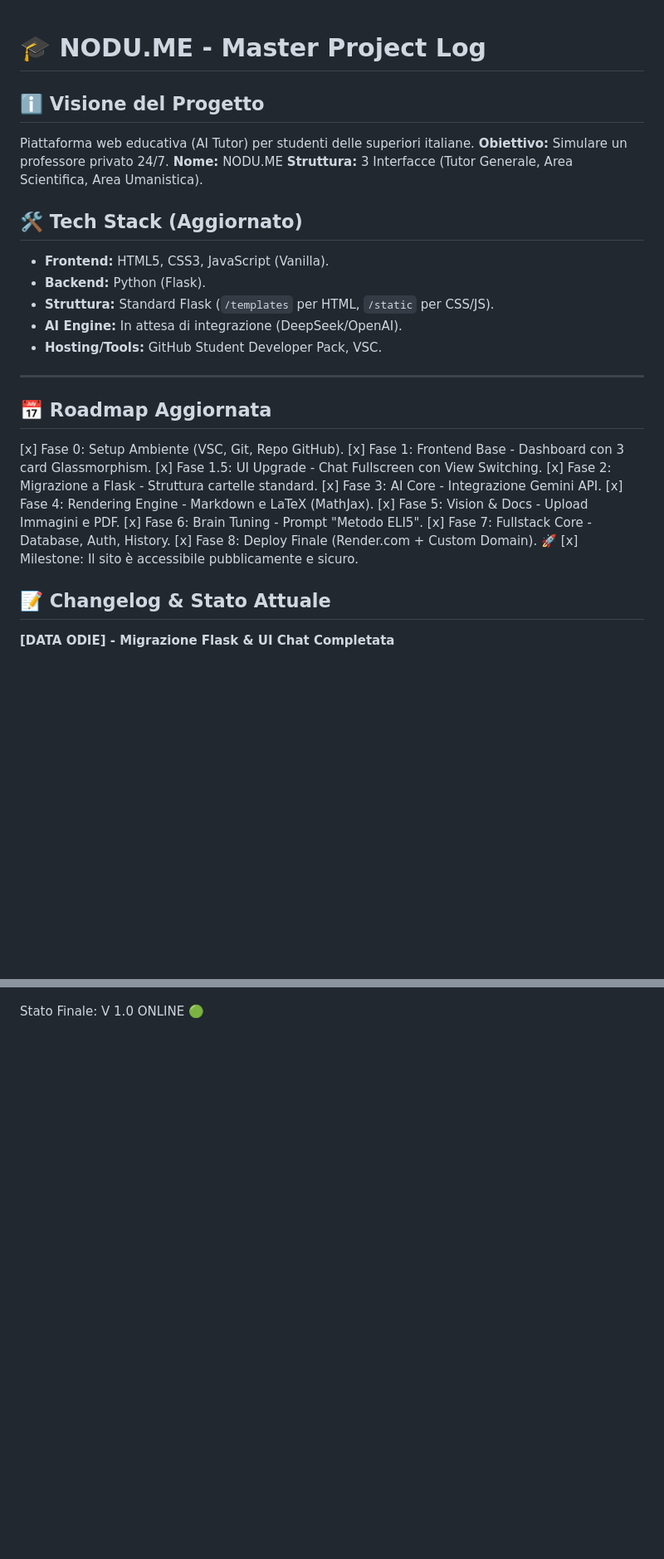
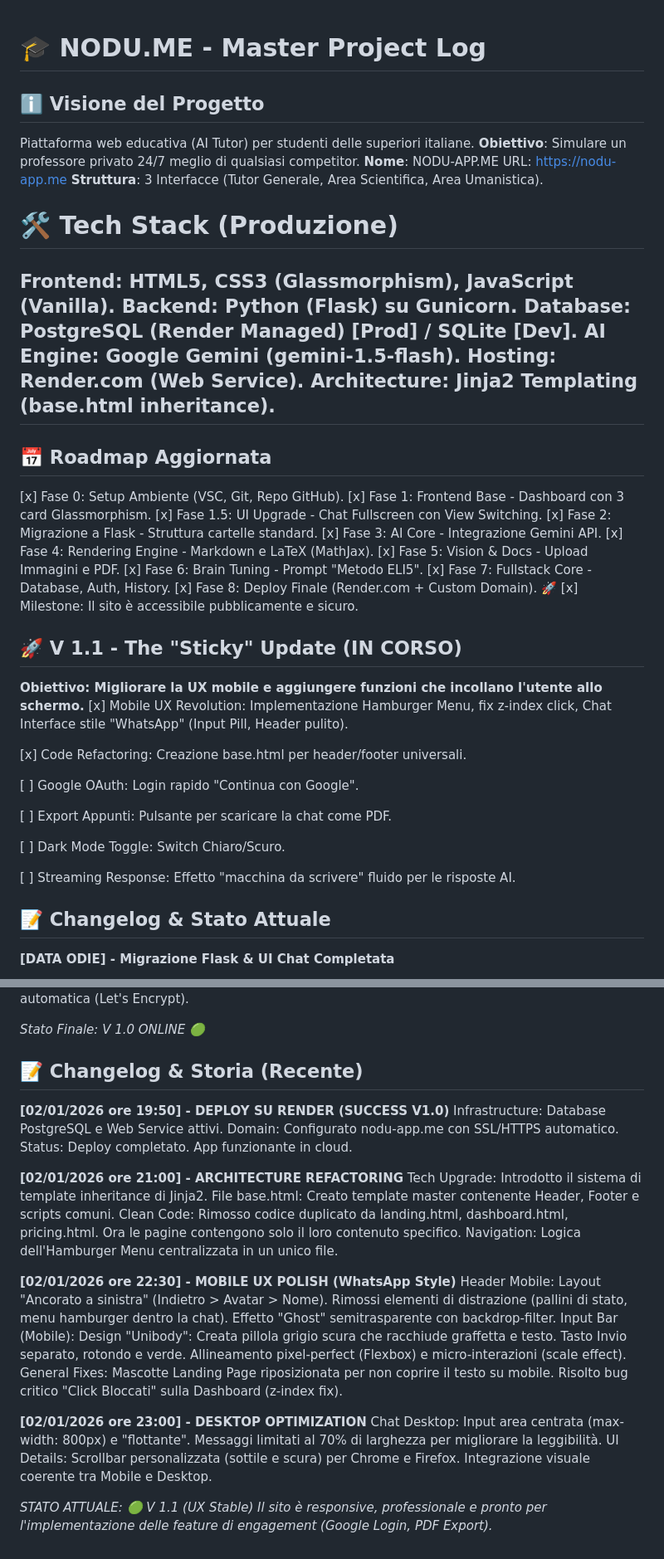
Before and after one commit to Aberamo/nodu-app, a Markdown page: MASTER_LOG.md, 2 parts joined by grey strips. Shown at 83% size. Rendered like a GitHub page; blank space fills up the shorter version.

```diff
--- a/MASTER_LOG.md
+++ b/MASTER_LOG.md
@@ -1,18 +1,18 @@
+
 # 🎓 NODU.ME - Master Project Log
 
 ## ℹ️ Visione del Progetto
-Piattaforma web educativa (AI Tutor) per studenti delle superiori italiane.
-**Obiettivo:** Simulare un professore privato 24/7.
-**Nome:** NODU.ME
-**Struttura:** 3 Interfacce (Tutor Generale, Area Scientifica, Area Umanistica).
+Piattaforma web educativa (AI Tutor) per studenti delle superiori italiane. **Obiettivo**: Simulare un professore privato 24/7 meglio di qualsiasi competitor.
+**Nome**: NODU-APP.ME URL: https://nodu-app.me
+**Struttura**: 3 Interfacce (Tutor Generale, Area Scientifica, Area Umanistica).
 
-## 🛠 Tech Stack (Aggiornato)
-- **Frontend:** HTML5, CSS3, JavaScript (Vanilla).
-- **Backend:** Python (Flask).
-- **Struttura:** Standard Flask (`/templates` per HTML, `/static` per CSS/JS).
-- **AI Engine:** In attesa di integrazione (DeepSeek/OpenAI).
-- **Hosting/Tools:** GitHub Student Developer Pack, VSC.
-
+# 🛠 Tech Stack (Produzione)
+**Frontend**: HTML5, CSS3 (Glassmorphism), JavaScript (Vanilla).
+**Backend**: Python (Flask) su Gunicorn.
+**Database**: PostgreSQL (Render Managed) [Prod] / SQLite [Dev].
+**AI Engine**: Google Gemini (gemini-1.5-flash).
+**Hosting**: Render.com (Web Service).
+**Architecture**: Jinja2 Templating (base.html inheritance).
 ---
 
 ## 📅 Roadmap Aggiornata
@@ -27,6 +27,23 @@ Piattaforma web educativa (AI Tutor) per studenti delle superiori italiane.
 [x] Fase 7: Fullstack Core - Database, Auth, History.
 [x] Fase 8: Deploy Finale (Render.com + Custom Domain). 🚀
 [x] Milestone: Il sito è accessibile pubblicamente e sicuro.
+
+
+## 🚀 V 1.1 - The "Sticky" Update (IN CORSO)
+**Obiettivo: Migliorare la UX mobile e aggiungere funzioni che incollano l'utente allo schermo.**
+[x] Mobile UX Revolution: Implementazione Hamburger Menu, fix z-index click, Chat Interface stile "WhatsApp" (Input Pill, Header pulito).
+
+[x] Code Refactoring: Creazione base.html per header/footer universali.
+
+[ ] Google OAuth: Login rapido "Continua con Google".
+
+[ ] Export Appunti: Pulsante per scaricare la chat come PDF.
+
+[ ] Dark Mode Toggle: Switch Chiaro/Scuro.
+
+[ ] Streaming Response: Effetto "macchina da scrivere" fluido per le risposte AI.
+
+
 
 ## 📝 Changelog & Stato Attuale
 
@@ -157,3 +150,39 @@ Verification: Render ha verificato la proprietà del dominio.
 Security: Certificato SSL (HTTPS) in fase di generazione automatica (Let's Encrypt).
 
-Stato Finale: V 1.0 ONLINE 🟢
+*Stato Finale: V 1.0 ONLINE 🟢*
+
+
+## 📝 Changelog & Storia (Recente)
+**[02/01/2026 ore 19:50] - DEPLOY SU RENDER (SUCCESS V1.0)**
+Infrastructure: Database PostgreSQL e Web Service attivi.
+Domain: Configurato nodu-app.me con SSL/HTTPS automatico.
+Status: Deploy completato. App funzionante in cloud.
+
+**[02/01/2026 ore 21:00] - ARCHITECTURE REFACTORING**
+Tech Upgrade: Introdotto il sistema di template inheritance di Jinja2.
+File base.html: Creato template master contenente Header, Footer e scripts comuni.
+Clean Code: Rimosso codice duplicato da landing.html, dashboard.html, pricing.html. Ora le pagine contengono solo il loro contenuto specifico.
+Navigation: Logica dell'Hamburger Menu centralizzata in un unico file.
+
+**[02/01/2026 ore 22:30] - MOBILE UX POLISH (WhatsApp Style)**
+Header Mobile:
+Layout "Ancorato a sinistra" (Indietro > Avatar > Nome).
+Rimossi elementi di distrazione (pallini di stato, menu hamburger dentro la chat).
+Effetto "Ghost" semitrasparente con backdrop-filter.
+Input Bar (Mobile):
+Design "Unibody": Creata pillola grigio scura che racchiude graffetta e testo.
+Tasto Invio separato, rotondo e verde.
+Allineamento pixel-perfect (Flexbox) e micro-interazioni (scale effect).
+General Fixes:
+Mascotte Landing Page riposizionata per non coprire il testo su mobile.
+Risolto bug critico "Click Bloccati" sulla Dashboard (z-index fix).
+
+**[02/01/2026 ore 23:00] - DESKTOP OPTIMIZATION**
+Chat Desktop:
+Input area centrata (max-width: 800px) e "flottante".
+Messaggi limitati al 70% di larghezza per migliorare la leggibilità.
+UI Details:
+Scrollbar personalizzata (sottile e scura) per Chrome e Firefox.
+Integrazione visuale coerente tra Mobile e Desktop.
+
+*STATO ATTUALE: 🟢 V 1.1 (UX Stable) Il sito è responsive, professionale e pronto per l'implementazione delle feature di engagement (Google Login, PDF Export).*
```
Also changed, not shown: other parts of MASTER_LOG.md (+6 -30 lines).
